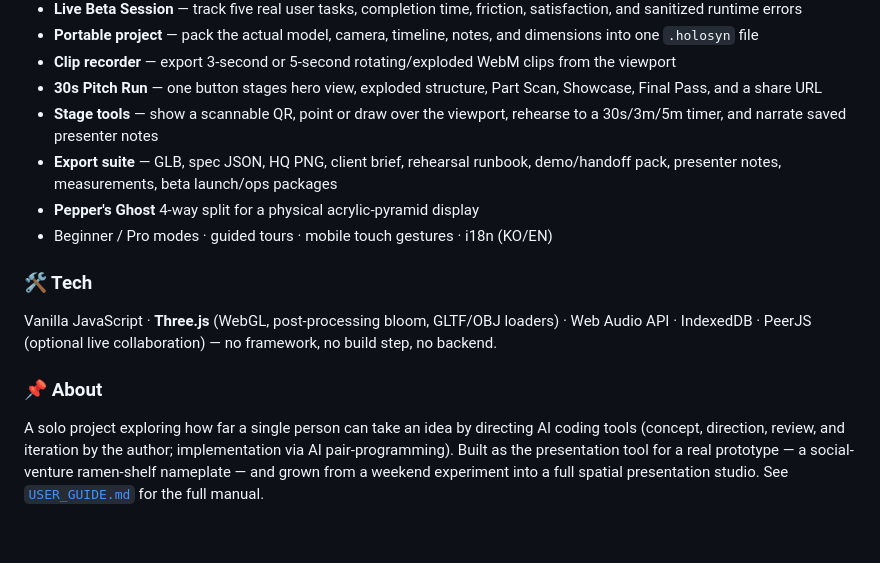
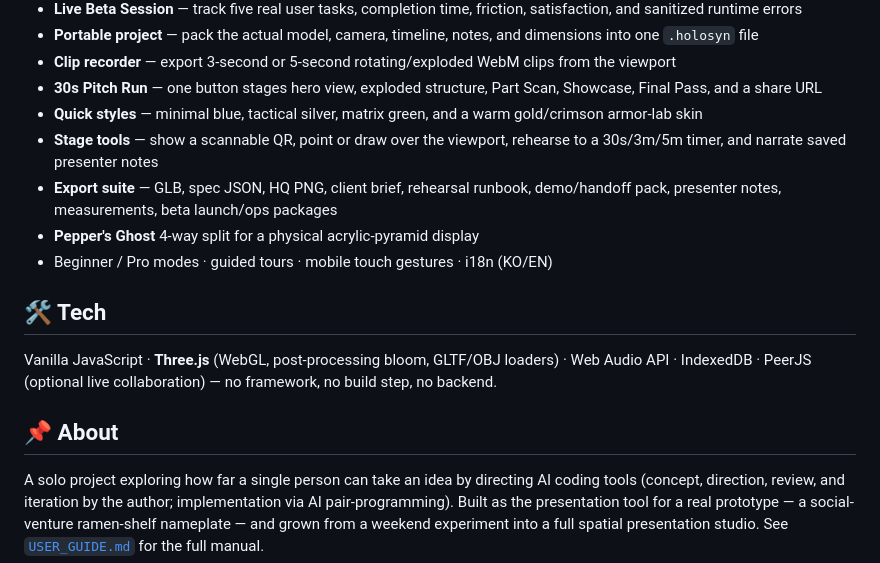
Before and after one commit to tatao4503/holosyn-3d-studio, a Markdown page: README.md, the part around one of its changes. Drawn GitHub-style; blank space fills up the shorter version.

```diff
--- a/README.md
+++ b/README.md
@@ -94,17 +102,18 @@ Three.js, 아이콘, QR, 폰트와 후처리 모듈을 프로젝트 안에 고
 - **Portable project** — pack the actual model, camera, timeline, notes, and dimensions into one `.holosyn` file
 - **Clip recorder** — export 3-second or 5-second rotating/exploded WebM clips from the viewport
 - **30s Pitch Run** — one button stages hero view, exploded structure, Part Scan, Showcase, Final Pass, and a share URL
+- **Quick styles** — minimal blue, tactical silver, matrix green, and a warm gold/crimson armor-lab skin
 - **Stage tools** — show a scannable QR, point or draw over the viewport, rehearse to a 30s/3m/5m timer, and narrate saved presenter notes
 - **Export suite** — GLB, spec JSON, HQ PNG, client brief, rehearsal runbook, demo/handoff pack, presenter notes, measurements, beta launch/ops packages
 - **Pepper's Ghost** 4-way split for a physical acrylic-pyramid display
 - Beginner / Pro modes · guided tours · mobile touch gestures · i18n (KO/EN)
 
-### 🛠 Tech
+## 🛠 Tech
 Vanilla JavaScript · **Three.js** (WebGL, post-processing bloom, GLTF/OBJ loaders) ·
 Web Audio API · IndexedDB · PeerJS (optional live collaboration) — no framework,
 no build step, no backend.
 
-### 📌 About
+## 📌 About
 A solo project exploring how far a single person can take an idea by directing AI
 coding tools (concept, direction, review, and iteration by the author; implementation
 via AI pair-programming). Built as the presentation tool for a real prototype —
```
Also changed, not shown: other parts of README.md (+14 -6 lines), USER_GUIDE.md (+2 -2 lines).
